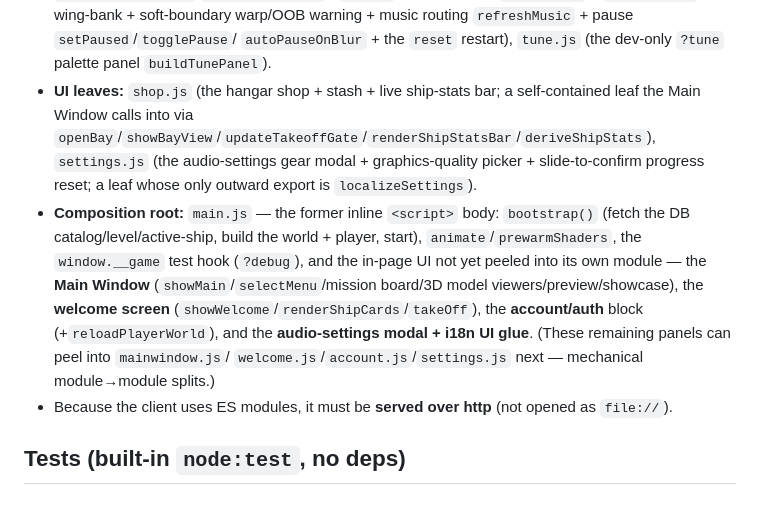
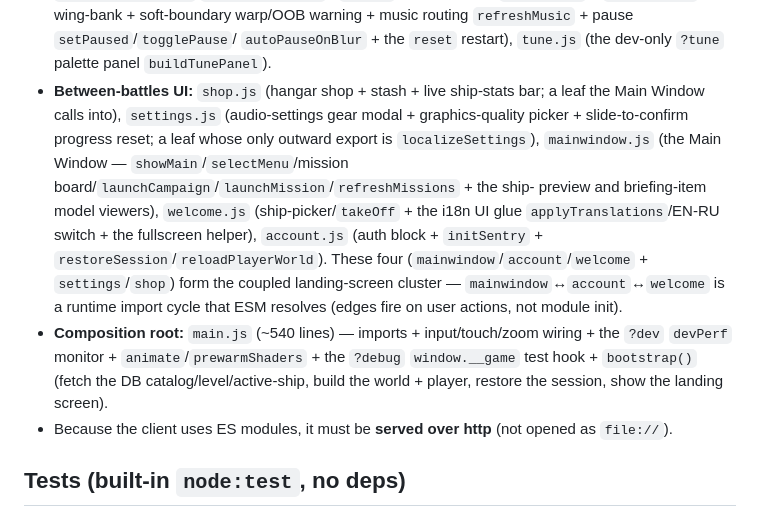
Before and after one commit to konbagaiev/space_game, a Markdown page: docs/SUMMARY.md, the part around the change. Drawn GitHub-style.

Commit message:
docs: client ESM split COMPLETE — SUMMARY module map + plan status
Record the final module layout (mainwindow/welcome/account/shop/settings + lean
main.js root) and mark docs/plans/client-code-structure.md complete: the former
3736-line inline script is now 24 buildless ES modules; index.html is 212
host-only lines.

Co-Authored-By: Claude Opus 4.8 (1M context) <noreply@anthropic.com>

```diff
--- a/docs/SUMMARY.md
+++ b/docs/SUMMARY.md
@@ -859,17 +859,18 @@ by the importmap). See `docs/plans/client-code-structure.md` and DECISIONS for t
   `currentLevelLabel`/`unlockNextLevel`), `sim.js` (the per-frame `update(dt)` + `levelRunner` + wing-bank +
   soft-boundary warp/OOB warning + music routing `refreshMusic` + pause `setPaused`/`togglePause`/
   `autoPauseOnBlur` + the `reset` restart), `tune.js` (the dev-only `?tune` palette panel `buildTunePanel`).
-- **UI leaves:** `shop.js` (the hangar shop + stash + live ship-stats bar; a self-contained leaf the Main
-  Window calls into via `openBay`/`showBayView`/`updateTakeoffGate`/`renderShipStatsBar`/`deriveShipStats`),
-  `settings.js` (the audio-settings gear modal + graphics-quality picker + slide-to-confirm progress reset;
-  a leaf whose only outward export is `localizeSettings`).
-- **Composition root:** `main.js` — the former inline `<script>` body: `bootstrap()` (fetch the DB
-  catalog/level/active-ship, build the world + player, start), `animate`/`prewarmShaders`, the
-  `window.__game` test hook (`?debug`), and the in-page UI not yet peeled into its own module — the **Main
-  Window** (`showMain`/`selectMenu`/mission board/3D model viewers/preview/showcase), the **welcome screen**
-  (`showWelcome`/`renderShipCards`/`takeOff`), the **account/auth** block (+`reloadPlayerWorld`), and the
-  **audio-settings modal + i18n UI glue**. (These remaining panels can peel into `mainwindow.js`/
-  `welcome.js`/`account.js`/`settings.js` next — mechanical module→module splits.)
+- **Between-battles UI:** `shop.js` (hangar shop + stash + live ship-stats bar; a leaf the Main Window
+  calls into), `settings.js` (audio-settings gear modal + graphics-quality picker + slide-to-confirm
+  progress reset; a leaf whose only outward export is `localizeSettings`), `mainwindow.js` (the Main Window
+  — `showMain`/`selectMenu`/mission board/`launchCampaign`/`launchMission`/`refreshMissions` + the ship-
+  preview and briefing-item model viewers), `welcome.js` (ship-picker/`takeOff` + the i18n UI glue
+  `applyTranslations`/EN-RU switch + the fullscreen helper), `account.js` (auth block + `initSentry` +
+  `restoreSession`/`reloadPlayerWorld`). These four (`mainwindow`/`account`/`welcome` + `settings`/`shop`)
+  form the coupled landing-screen cluster — `mainwindow`↔`account`↔`welcome` is a runtime import cycle that
+  ESM resolves (edges fire on user actions, not module init).
+- **Composition root:** `main.js` (~540 lines) — imports + input/touch/zoom wiring + the `?dev` `devPerf`
+  monitor + `animate`/`prewarmShaders` + the `?debug` `window.__game` test hook + `bootstrap()` (fetch the
+  DB catalog/level/active-ship, build the world + player, restore the session, show the landing screen).
 - Because the client uses ES modules, it must be **served over http** (not opened as `file://`).
 
 ## Tests (built-in `node:test`, no deps)
```
Also changed, not shown: docs/plans/client-code-structure.md (+9 -6 lines).
